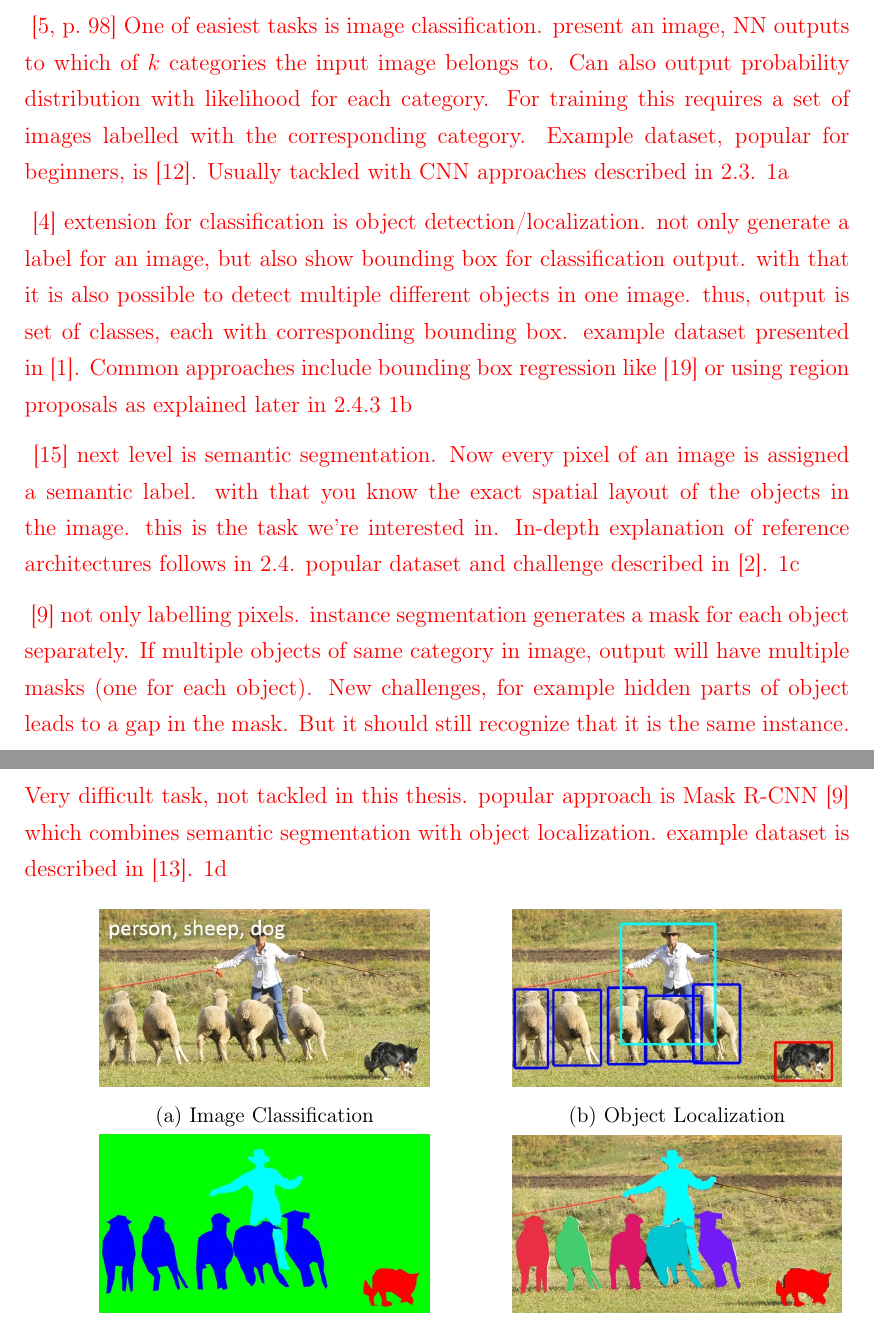
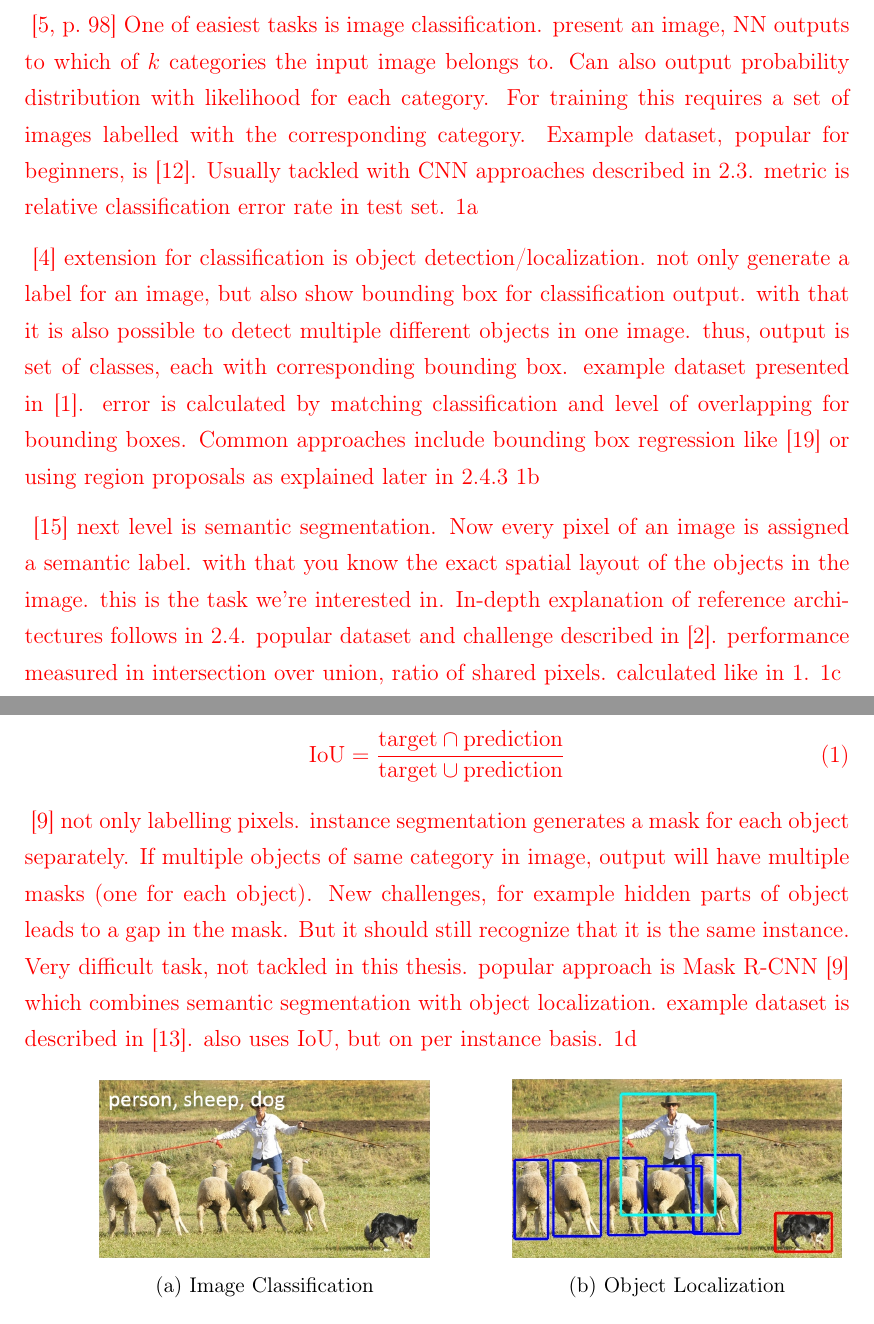
Before and after one commit to karstenkoehler/semantic-segmentation-master-thesis, a LaTeX thesis (latex/thesis.tex, which reads latex/content/literature_review.tex): two parts of pages 6 and 7 of 22, joined at a grey line, cut so that both start at the same text. Compiled offline with pdfLaTeX.

Commit message:
computer vision tasks

```diff
--- a/latex/content/literature_review.tex
+++ b/latex/content/literature_review.tex
@@ -12,22 +12,26 @@
 \end{itemize}
 
 \subsection{Computer Vision Tasks}
-% TODO add information about dataset benchmarks
 \WIP{
 different tasks for detecting and labeling objects in images. brief summary of the tasks.
 
 
 \cite[p.~98]{DLbook16}
-One of easiest tasks is image classification. present an image, NN outputs to which of $k$ categories the input image belongs to. Can also output probability distribution with likelihood for each category. For training this requires a set of images labelled with the corresponding category. Example dataset, popular for beginners, is \cite{mnist10}. Usually tackled with CNN approaches described in \ref{sec:cnn}. \ref{fig:cv_task_imgclass}
+One of easiest tasks is image classification. present an image, NN outputs to which of $k$ categories the input image belongs to. Can also output probability distribution with likelihood for each category. For training this requires a set of images labelled with the corresponding category. Example dataset, popular for beginners, is \cite{mnist10}. Usually tackled with CNN approaches described in \ref{sec:cnn}. metric is relative classification error rate in test set. \ref{fig:cv_task_imgclass}
 
 \cite{rcnn14}
-extension for classification is object detection/localization. not only generate a label for an image, but also show bounding box for classification output. with that it is also possible to detect multiple different objects in one image. thus, output is set of classes, each with corresponding bounding box. example dataset presented in \cite{imgnet09}. Common approaches include bounding box regression like \cite{obj_detection13} or using region proposals as explained later in \ref{sec:mask-rcnn} \ref{fig:cv_task_objloc}
+extension for classification is object detection/localization. not only generate a label for an image, but also show bounding box for classification output. with that it is also possible to detect multiple different objects in one image. thus, output is set of classes, each with corresponding bounding box. example dataset presented in \cite{imgnet09}. error is calculated by matching classification and level of overlapping for bounding boxes. Common approaches include bounding box regression like \cite{obj_detection13} or using region proposals as explained later in \ref{sec:mask-rcnn} \ref{fig:cv_task_objloc}
 
 \cite{weakseg15}
-next level is semantic segmentation. Now every pixel of an image is assigned a semantic label. with that you know the exact spatial layout of the objects in the image. this is the task we're interested in. In-depth explanation of reference architectures follows in \ref{sec:ref_archs}. popular dataset and challenge described in \cite{pascal_voc15}. \ref{fig:cv_task_semseg}
+next level is semantic segmentation. Now every pixel of an image is assigned a semantic label. with that you know the exact spatial layout of the objects in the image. this is the task we're interested in. In-depth explanation of reference architectures follows in \ref{sec:ref_archs}. popular dataset and challenge described in \cite{pascal_voc15}. performance measured in intersection over union, ratio of shared pixels. calculated like in \ref{eq:iou}. \ref{fig:cv_task_semseg}
+
+\begin{equation}
+    \label{eq:iou}
+    \text{IoU} = \frac{\text{target} \cap \text{prediction}}{\text{target} \cup \text{prediction}}
+\end{equation}
 
 \cite{mask-rcnn14}
-not only labelling pixels. instance segmentation generates a mask for each object separately. If multiple objects of same category in image, output will have multiple masks (one for each object). New challenges, for example hidden parts of object leads to a gap in the mask. But it should still recognize that it is the same instance. Very difficult task, not tackled in this thesis. popular approach is Mask R-CNN \cite{mask-rcnn14} which combines semantic segmentation with object localization. example dataset is described in \cite{coco15}. \ref{fig:cv_task_inseg}
+not only labelling pixels. instance segmentation generates a mask for each object separately. If multiple objects of same category in image, output will have multiple masks (one for each object). New challenges, for example hidden parts of object leads to a gap in the mask. But it should still recognize that it is the same instance. Very difficult task, not tackled in this thesis. popular approach is Mask R-CNN \cite{mask-rcnn14} which combines semantic segmentation with object localization. example dataset is described in \cite{coco15}. also uses IoU, but on per instance basis. \ref{fig:cv_task_inseg}
 }
 
 \begin{figure}[h]
```
Also changed, not shown: latex/references.bib (+1 -1 lines).
